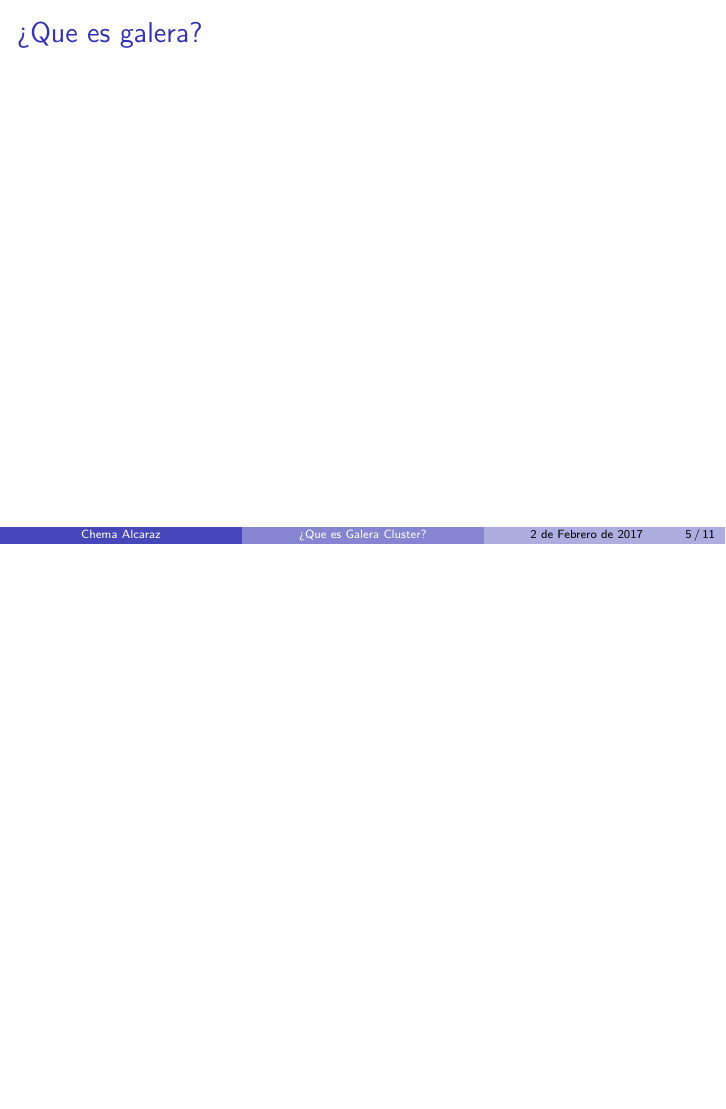
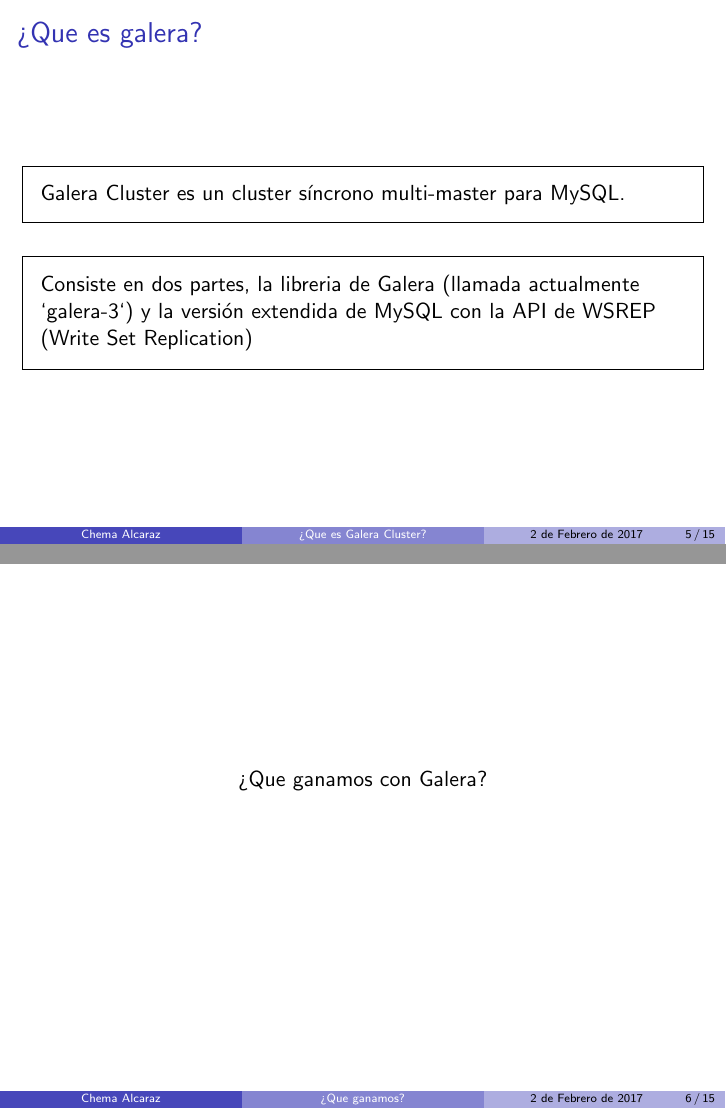
Before and after one commit to mikolatero/presentacion-galera-devops-murcia, LaTeX slides (galera.tex): page 5 of 20 before the commit and pages 6 and 7 of 30 after it, the two joined at a grey line, the shorter picture padded with empty space. Compiled offline with pdfLaTeX.

Commit message:
Continuación del documento.

```diff
--- a/galera.tex
+++ b/galera.tex
@@ -6,6 +6,7 @@
 \usepackage[utf8]{inputenc}
 \usepackage[spanish]{babel}
 \usepackage{graphicx}
+\usepackage{framed}
 \graphicspath{{images/}}
 
 
@@ -64,9 +65,23 @@
 
 \begin{frame}
 	\frametitle{¿Que es galera?}
+	\begin{framed}
+		Galera Cluster es un cluster síncrono multi-master para MySQL.
+	\end{framed}
+	\pause
+	\begin{framed}
+		Consiste en dos partes, la libreria de Galera (llamada actualmente `galera-3`) y la versión extendida de MySQL con la API de WSREP (Write Set Replication)
+	\end{framed}
 \end{frame}
 
-\title{¿Que ganamos con Galera?}
+
+\title[¿Que ganamos?]{¿Que ganamos con Galera?}
+\begin{frame}
+	\centering
+	\mbox{¿Que ganamos con Galera?}
+\end{frame}
+
+
 \begin{frame}
 	\frametitle{¿Que ganamos con Galera?}
 	\begin{itemize}
```
Also changed, not shown: images/certificationbasedreplication.png (added), galera.tex (32 more changed lines).
